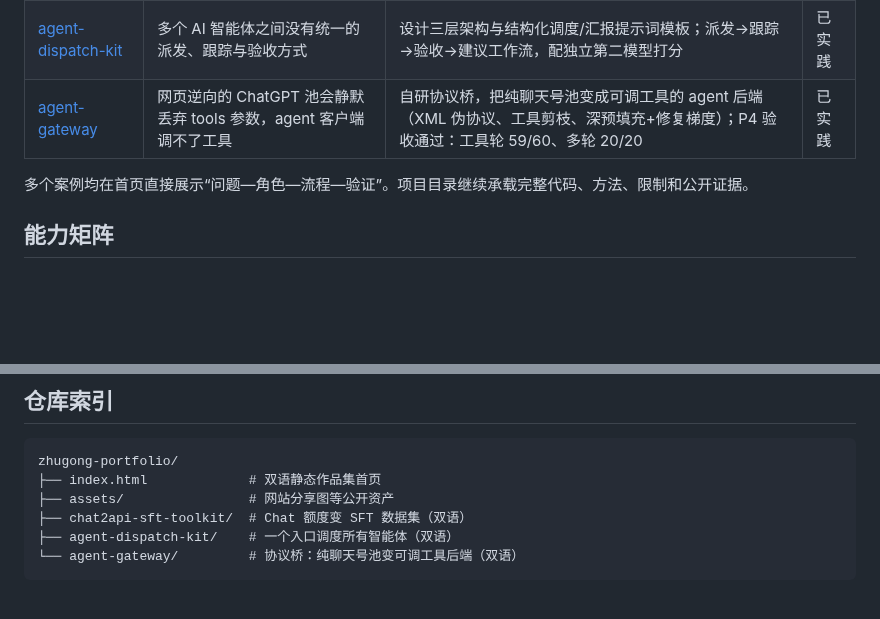
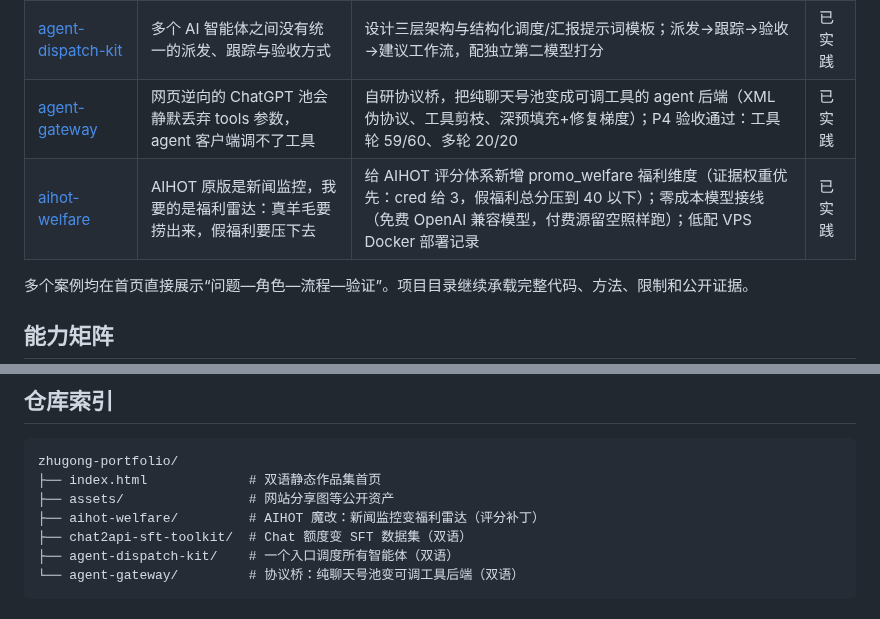
Before and after one commit to junjiemi23-ship-it/zhugong-portfolio, a Markdown page: README.zh-CN.md, 2 parts joined by grey strips. Rendered like a GitHub page; blank space fills up the shorter version.

Commit message:
Add aihot-welfare: AIHOT welfare-radar scoring patch

```diff
--- a/README.zh-CN.md
+++ b/README.zh-CN.md
@@ -15,6 +15,7 @@
 | [chat2api-sft-toolkit](chat2api-sft-toolkit/) | 每月 Chat 订阅额度用不完，而 SFT 数据标注很贵 | 围绕开源 chat2api 做了批量问答生成与数据清洗脚本（纯标准库）；基于实测沉淀逆向接线踩坑记录；双语文档 | 已实践 |
 | [agent-dispatch-kit](agent-dispatch-kit/) | 多个 AI 智能体之间没有统一的派发、跟踪与验收方式 | 设计三层架构与结构化调度/汇报提示词模板；派发→跟踪→验收→建议工作流，配独立第二模型打分 | 已实践 |
 | [agent-gateway](agent-gateway/) | 网页逆向的 ChatGPT 池会静默丢弃 tools 参数，agent 客户端调不了工具 | 自研协议桥，把纯聊天号池变成可调工具的 agent 后端（XML 伪协议、工具剪枝、深预填充+修复梯度）；P4 验收通过：工具轮 59/60、多轮 20/20 | 已实践 |
+| [aihot-welfare](aihot-welfare/) | AIHOT 原版是新闻监控，我要的是福利雷达：真羊毛要捞出来，假福利要压下去 | 给 AIHOT 评分体系新增 promo_welfare 福利维度（证据权重优先：cred 给 3，假福利总分压到 40 以下）；零成本模型接线（免费 OpenAI 兼容模型，付费源留空照样跑）；低配 VPS Docker 部署记录 | 已实践 |
 
 多个案例均在首页直接展示“问题—角色—流程—验证”。项目目录继续承载完整代码、方法、限制和公开证据。
 
@@ -33,6 +34,7 @@
 zhugong-portfolio/
 ├── index.html             # 双语静态作品集首页
 ├── assets/                # 网站分享图等公开资产
+├── aihot-welfare/         # AIHOT 魔改：新闻监控变福利雷达（评分补丁）
 ├── chat2api-sft-toolkit/  # Chat 额度变 SFT 数据集（双语）
 ├── agent-dispatch-kit/    # 一个入口调度所有智能体（双语）
 └── agent-gateway/         # 协议桥：纯聊天号池变可调工具后端（双语）
```
